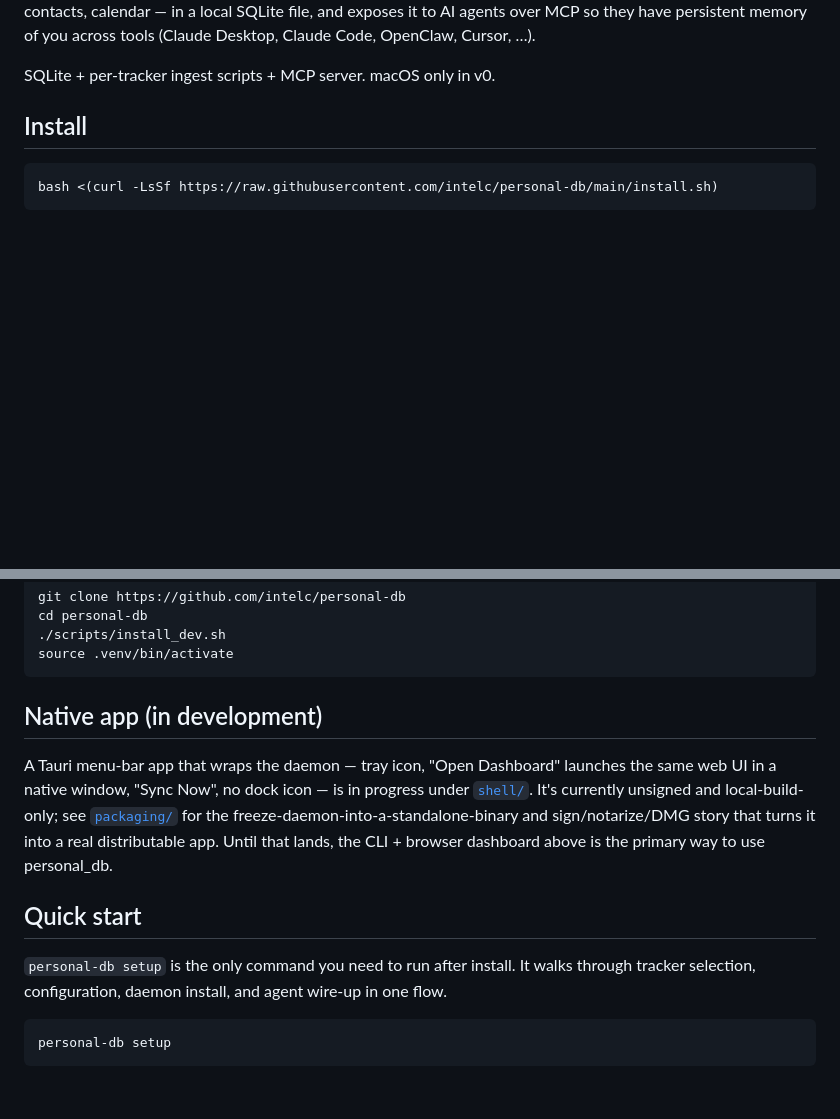
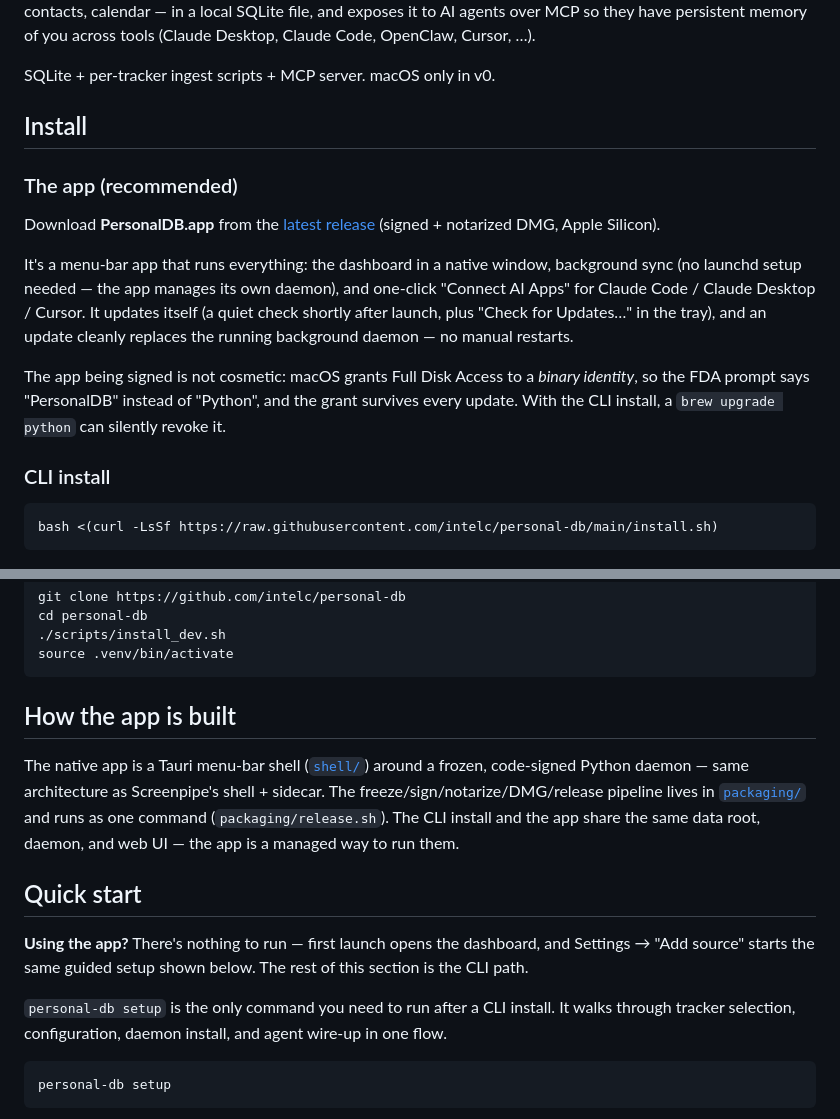
Before and after one commit to intelc/personal-db, a Markdown page: README.md, 2 parts joined by grey strips. Rendered like a GitHub page; blank space fills up the shorter version.

Commit message:
Bring README up to date with the shipped native app
The app is no longer "in development": lead with the signed/notarized
DMG download (auto-updates, app-managed daemon, FDA granted to
"PersonalDB" by name), keep the CLI install as the second path, and
replace the aspirational native-app section with a short architecture
note. Describe the current browser setup honestly - searchable sources
list plus the guided per-source wizard - with fresh screenshots of both
(the old ones predated two UI generations), note the failure-backoff/
paused behavior, and drop the screenshot of the removed finish page.

Co-Authored-By: Claude Fable 5 <noreply@anthropic.com>

````diff
--- a/README.md
+++ b/README.md
@@ -7,6 +7,16 @@ Where Obsidian holds your notes, `personal_db` holds your structured data — sl
 SQLite + per-tracker ingest scripts + MCP server. macOS only in v0.
 
 ## Install
+
+### The app (recommended)
+
+Download **PersonalDB.app** from the [latest release](https://github.com/intelc/personal-db/releases/latest) (signed + notarized DMG, Apple Silicon).
+
+It's a menu-bar app that runs everything: the dashboard in a native window, background sync (no launchd setup needed — the app manages its own daemon), and one-click "Connect AI Apps" for Claude Code / Claude Desktop / Cursor. It updates itself (a quiet check shortly after launch, plus "Check for Updates…" in the tray), and an update cleanly replaces the running background daemon — no manual restarts.
+
+The app being signed is not cosmetic: macOS grants Full Disk Access to a *binary identity*, so the FDA prompt says "PersonalDB" instead of "Python", and the grant survives every update. With the CLI install, a `brew upgrade python` can silently revoke it.
+
+### CLI install
 
 ```bash
 bash <(curl -LsSf https://raw.githubusercontent.com/intelc/personal-db/main/install.sh)
@@ -38,19 +48,19 @@ cd personal-db
 source .venv/bin/activate
 ```
 
-## Native app (in development)
+## How the app is built
 
-A Tauri menu-bar app that wraps the daemon — tray icon, "Open Dashboard"
-launches the same web UI in a native window, "Sync Now", no dock icon — is
-in progress under [`shell/`](shell/README.md). It's currently unsigned and
-local-build-only; see [`packaging/`](packaging/README.md) for the
-freeze-daemon-into-a-standalone-binary and sign/notarize/DMG story that
-turns it into a real distributable app. Until that lands, the CLI + browser
-dashboard above is the primary way to use personal_db.
+The native app is a Tauri menu-bar shell ([`shell/`](shell/README.md)) around a frozen,
+code-signed Python daemon — same architecture as Screenpipe's shell + sidecar. The
+freeze/sign/notarize/DMG/release pipeline lives in [`packaging/`](packaging/README.md)
+and runs as one command (`packaging/release.sh`). The CLI install and the app share
+the same data root, daemon, and web UI — the app is a managed way to run them.
 
 ## Quick start
 
-`personal-db setup` is the only command you need to run after install. It walks through tracker selection, configuration, daemon install, and agent wire-up in one flow.
+**Using the app?** There's nothing to run — first launch opens the dashboard, and Settings → "Add source" starts the same guided setup shown below. The rest of this section is the CLI path.
+
+`personal-db setup` is the only command you need to run after a CLI install. It walks through tracker selection, configuration, daemon install, and agent wire-up in one flow.
 
 ```bash
 personal-db setup
````
Also changed, not shown: other parts of README.md (+5 -3 lines), docs/demos/screenshots/setup-finish.png (deleted), docs/demos/screenshots/setup-overview.png, docs/demos/screenshots/setup-tracker-form.png, docs/demos/screenshots/setup-wizard.png (added).
